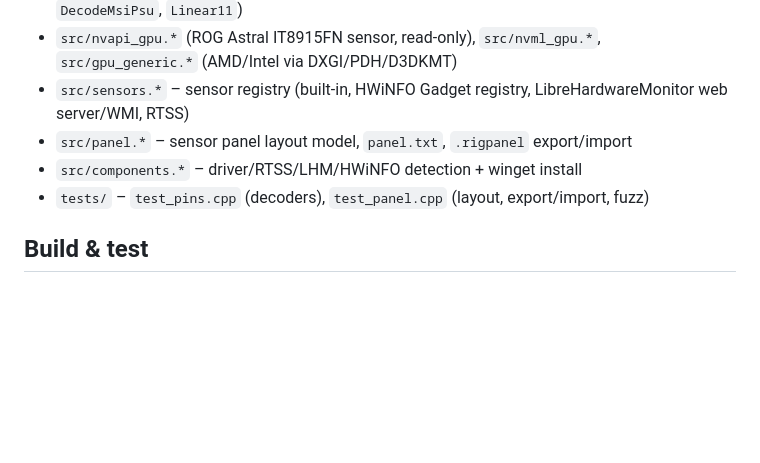
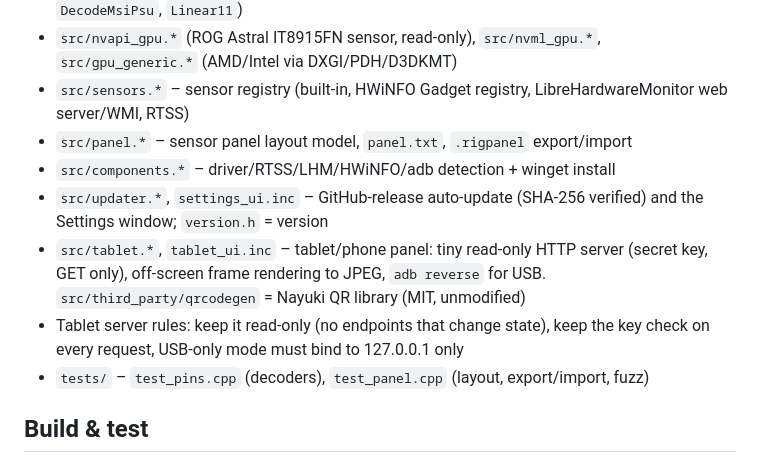
Before and after one commit to lotusspeculosus/CoreHUD, a Markdown page: CLAUDE.md, the part around the change. GitHub-like rendering; blank space fills up the shorter version.

```diff
--- a/CLAUDE.md
+++ b/CLAUDE.md
@@ -23,7 +23,12 @@ contribute to a melted connector or a fire, so safety rules below override every
 - `src/nvapi_gpu.*` (ROG Astral IT8915FN sensor, read-only), `src/nvml_gpu.*`, `src/gpu_generic.*` (AMD/Intel via DXGI/PDH/D3DKMT)
 - `src/sensors.*` – sensor registry (built-in, HWiNFO Gadget registry, LibreHardwareMonitor web server/WMI, RTSS)
 - `src/panel.*` – sensor panel layout model, `panel.txt`, `.rigpanel` export/import
-- `src/components.*` – driver/RTSS/LHM/HWiNFO detection + winget install
+- `src/components.*` – driver/RTSS/LHM/HWiNFO/adb detection + winget install
+- `src/updater.*`, `settings_ui.inc` – GitHub-release auto-update (SHA-256 verified) and the Settings window; `version.h` = version
+- `src/tablet.*`, `tablet_ui.inc` – tablet/phone panel: tiny read-only HTTP server (secret key, GET only), off-screen
+  frame rendering to JPEG, `adb reverse` for USB. `src/third_party/qrcodegen` = Nayuki QR library (MIT, unmodified)
+- Tablet server rules: keep it read-only (no endpoints that change state), keep the key check on every request,
+  USB-only mode must bind to 127.0.0.1 only
 - `tests/` – `test_pins.cpp` (decoders), `test_panel.cpp` (layout, export/import, fuzz)
 
 ## Build & test
```
Also changed, not shown: README.md (+33 -1 lines), docs/screenshots/tablet.png (added), 14 other files.
